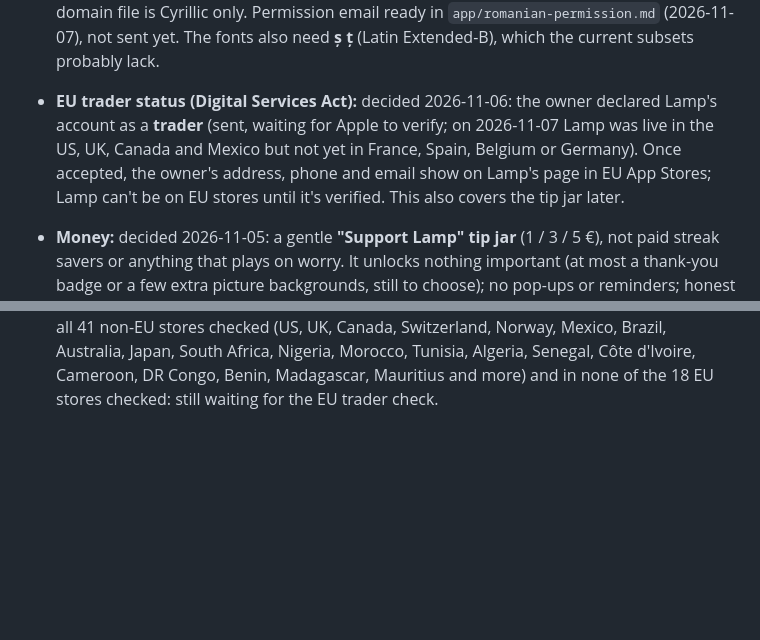
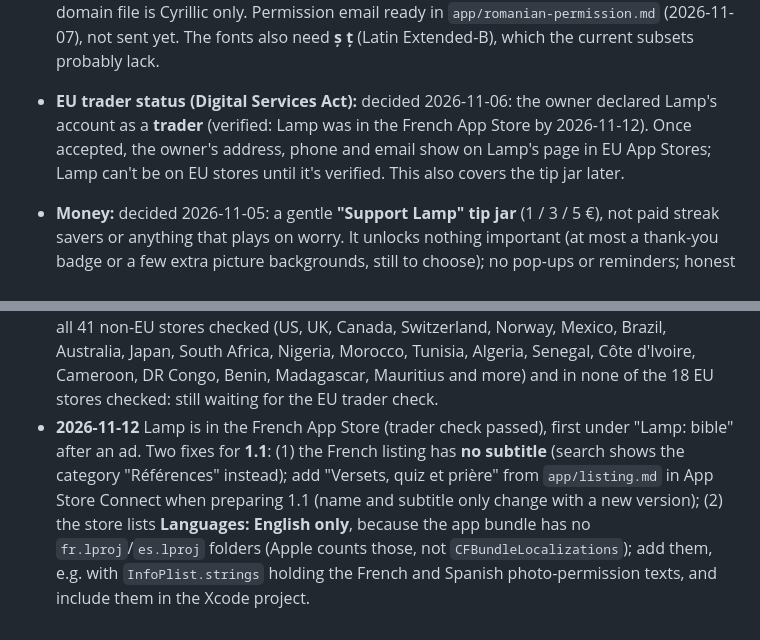
Before and after one commit to qqRainbow/lamp, a Markdown page: CLAUDE.md, 2 parts joined by grey strips. GitHub-like rendering; blank space fills up the shorter version.

Commit message:
Work log: Lamp in the French App Store, two listing fixes for 1.1
Co-Authored-By: Claude Opus 5.5 <noreply@anthropic.com>

```diff
--- a/CLAUDE.md
+++ b/CLAUDE.md
@@ -96,7 +96,7 @@ Google Play (TWA via PWABuilder, or the same Capacitor project) is the cheaper s
 - **Church links use verse numbers as they are**, so a psalm reference made with Louis Segond may be one verse off in an English Bible (and the other way round); fine for chapters, worth mapping if it bothers anyone.
 - **Spanish needs a native speaker's read** before it's shared widely at church: the interface, the eight First steps lessons and the quiz were translated by Claude. Same for the crisis help numbers (Spain 024, Mexico 800 911 2000, US 988, France 3114).
 - **Romanian** (next language, for the owner's wife): Cornilescu 1924 is the Bible Romanian Protestants use and is shared online as free, but its legal status is less clear than RV1909's (Cornilescu died 1975; a revised edition is copyrighted). Rights: Bible Society UK (BFBS) names itself holder of the 1924 text; SBIR holds the 2010/2014 revision; eBible's public-domain file is Cyrillic only. Permission email ready in `app/romanian-permission.md` (2026-11-07), not sent yet. The fonts also need **ș ț** (Latin Extended-B), which the current subsets probably lack.
-- **EU trader status (Digital Services Act):** decided 2026-11-06: the owner declared Lamp's account as a **trader** (sent, waiting for Apple to verify; on 2026-11-07 Lamp was live in the US, UK, Canada and Mexico but not yet in France, Spain, Belgium or Germany). Once accepted, the owner's address, phone and email show on Lamp's page in EU App Stores; Lamp can't be on EU stores until it's verified. This also covers the tip jar later.
+- **EU trader status (Digital Services Act):** decided 2026-11-06: the owner declared Lamp's account as a **trader** (verified: Lamp was in the French App Store by 2026-11-12). Once accepted, the owner's address, phone and email show on Lamp's page in EU App Stores; Lamp can't be on EU stores until it's verified. This also covers the tip jar later.
 - **Money:** decided 2026-11-05: a gentle **"Support Lamp" tip jar** (1 / 3 / 5 €), not paid streak savers or anything that plays on worry. It unlocks nothing important (at most a thank-you badge or a few extra picture backgrounds, still to choose); no pop-ups or reminders; honest reason: Apple's 99 € a year. In the app it must use Apple's in-app purchase (15%), through a small StoreKit bridge of our own (no RevenueCat or other service); on the website, a link to a tip page such as Ko-fi or Liberapay. Needs first: Paid Apps agreement, bank and tax details in App Store Connect (personal seller, so the owner checks the tax side); then update the listing and `app/review-notes.md` (they say "no in-app purchases"). Target 1.1 or 1.2. Not built yet.
 - **Still to try on a real phone:** sharing a verse picture through the share sheet, picking a photo as a background, scanning the printed poster's QR code.
 
@@ -146,3 +146,4 @@ Newest last. One line per finished piece of work; say what is unfinished.
 - **2026-11-07** **Lamp 1.0 approved and released** (Ready for Distribution, live since 2026-11-06 17:32 UTC): https://apps.apple.com/app/id6828325687 works. Live in the US, UK, Canada, Mexico; EU stores wait for the trader check. Roadmap updated. Next: church poster once it's in EU stores, version 1.1 (Spanish, Sunday tools). Check a store's listing with `https://itunes.apple.com/lookup?id=6828325687&country=fr`.
 - **2026-11-07** Romanian permission email drafted in `app/romanian-permission.md` (Romanian for SBIR, English for Bible Society UK), with who holds the rights. Not sent yet; a Romanian speaker should read it first.
 - **2026-11-11** Checked the App Store in 60 countries: Lamp 1.0 ("Lamp: Bible", free) is live in all 41 non-EU stores checked (US, UK, Canada, Switzerland, Norway, Mexico, Brazil, Australia, Japan, South Africa, Nigeria, Morocco, Tunisia, Algeria, Senegal, Côte d'Ivoire, Cameroon, DR Congo, Benin, Madagascar, Mauritius and more) and in none of the 18 EU stores checked: still waiting for the EU trader check.
+- **2026-11-12** Lamp is in the French App Store (trader check passed), first under "Lamp: bible" after an ad. Two fixes for **1.1**: (1) the French listing has **no subtitle** (search shows the category "Références" instead); add "Versets, quiz et prière" from `app/listing.md` in App Store Connect when preparing 1.1 (name and subtitle only change with a new version); (2) the store lists **Languages: English only**, because the app bundle has no `fr.lproj`/`es.lproj` folders (Apple counts those, not `CFBundleLocalizations`); add them, e.g. with `InfoPlist.strings` holding the French and Spanish photo-permission texts, and include them in the Xcode project.
```
